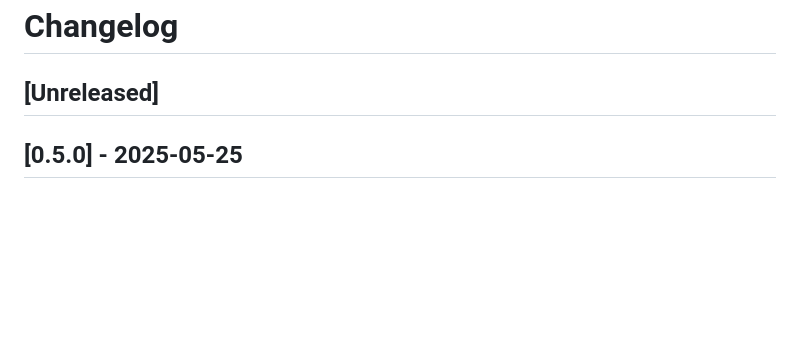
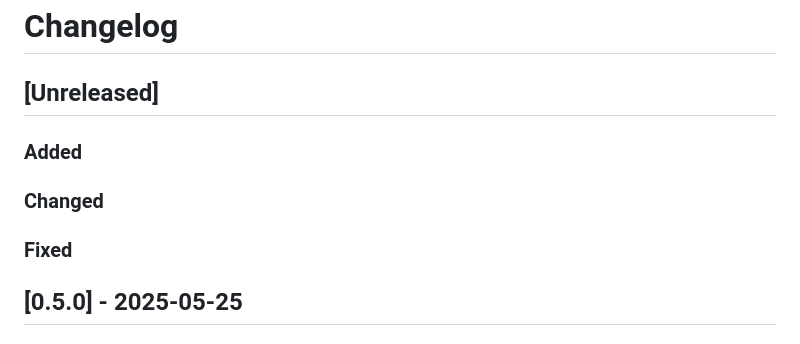
Before and after one commit to denius/win11-for-engineers-manual, a Markdown page: CHANGELOG.md, the part around the change. Rendered like a GitHub page; blank space fills up the shorter version.

Commit message:
New version 0.5.0

```diff
--- a/CHANGELOG.md
+++ b/CHANGELOG.md
@@ -2,6 +2,12 @@
 
 
 ## [Unreleased]
+
+### Added
+
+### Changed
+
+### Fixed
 
 ## [0.5.0] - 2025-05-25
 
```
